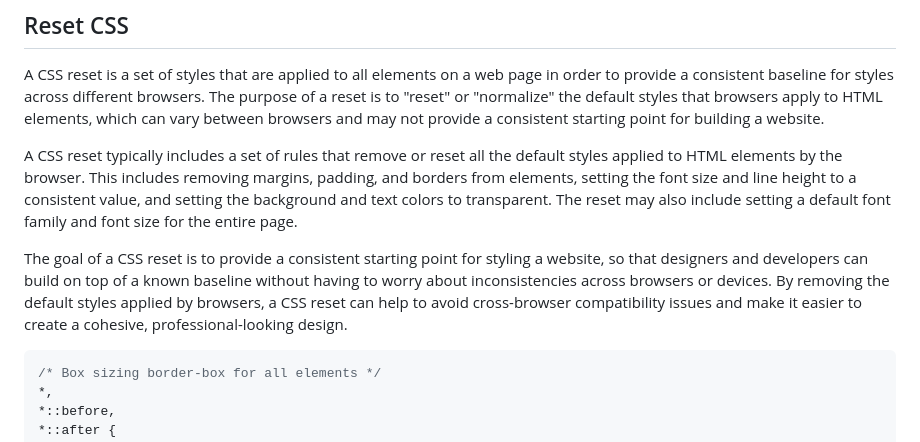
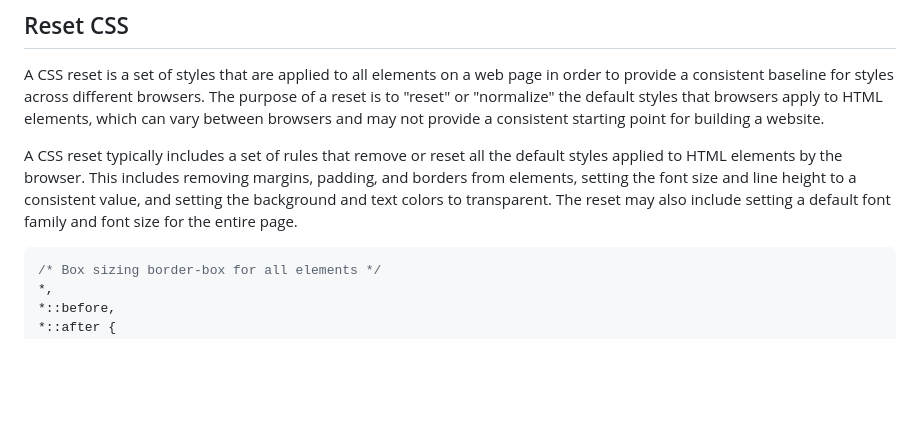
Before and after one commit to AkshayIndraganti/Reset-Css, a Markdown page: README.md, the part around the change. Drawn GitHub-style; blank space fills up the shorter version.

Commit message:
same message

````diff
--- a/README.md
+++ b/README.md
@@ -3,8 +3,6 @@
 A CSS reset is a set of styles that are applied to all elements on a web page in order to provide a consistent baseline for styles across different browsers. The purpose of a reset is to "reset" or "normalize" the default styles that browsers apply to HTML elements, which can vary between browsers and may not provide a consistent starting point for building a website.
 
 A CSS reset typically includes a set of rules that remove or reset all the default styles applied to HTML elements by the browser. This includes removing margins, padding, and borders from elements, setting the font size and line height to a consistent value, and setting the background and text colors to transparent. The reset may also include setting a default font family and font size for the entire page.
-
-The goal of a CSS reset is to provide a consistent starting point for styling a website, so that designers and developers can build on top of a known baseline without having to worry about inconsistencies across browsers or devices. By removing the default styles applied by browsers, a CSS reset can help to avoid cross-browser compatibility issues and make it easier to create a cohesive, professional-looking design.
 
 ```css
 /* Box sizing border-box for all elements */
````
